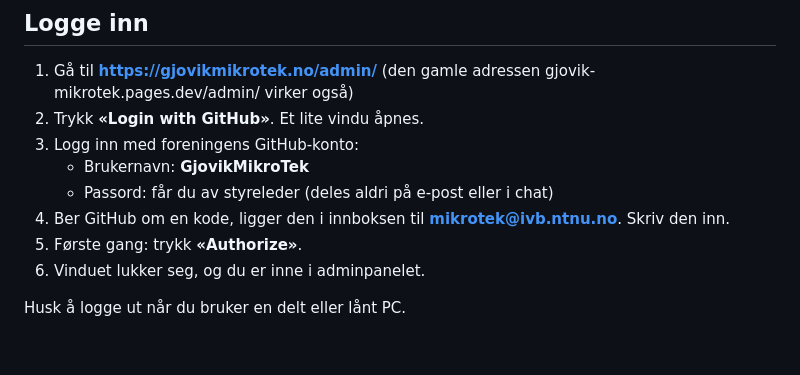
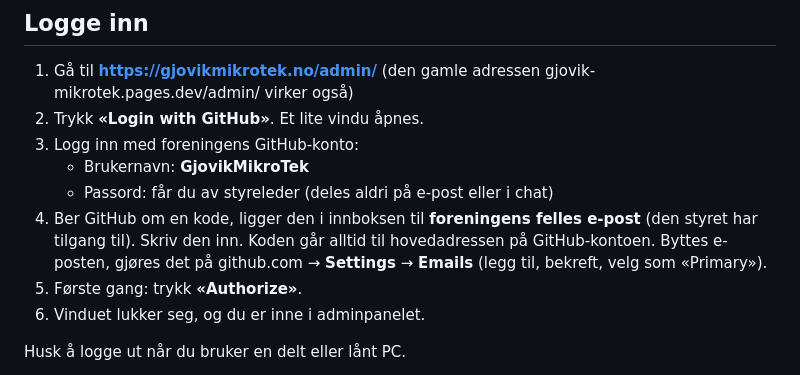
Before and after one commit to GjovikMikroTek/nettside, a Markdown page: BRUKSANVISNING.md, the part around the change. Drawn GitHub-style; blank space fills up the shorter version.

Commit message:
Bruksanvisning: innloggingskoden kommer til foreningens felles e-post
Co-Authored-By: Claude Opus 5.5 <noreply@anthropic.com>

```diff
--- a/BRUKSANVISNING.md
+++ b/BRUKSANVISNING.md
@@ -6,7 +6,8 @@
 3. Logg inn med foreningens GitHub-konto:
    - Brukernavn: **GjovikMikroTek**
    - Passord: får du av styreleder (deles aldri på e-post eller i chat)
-4. Ber GitHub om en kode, ligger den i innboksen til **mikrotek@ivb.ntnu.no**. Skriv den inn.
+4. Ber GitHub om en kode, ligger den i innboksen til **foreningens felles e-post** (den styret har tilgang til). Skriv den inn.
+   Koden går alltid til hovedadressen på GitHub-kontoen. Byttes e-posten, gjøres det på github.com → **Settings** → **Emails** (legg til, bekreft, velg som «Primary»).
 5. Første gang: trykk **«Authorize»**.
 6. Vinduet lukker seg, og du er inne i adminpanelet.
 
```
